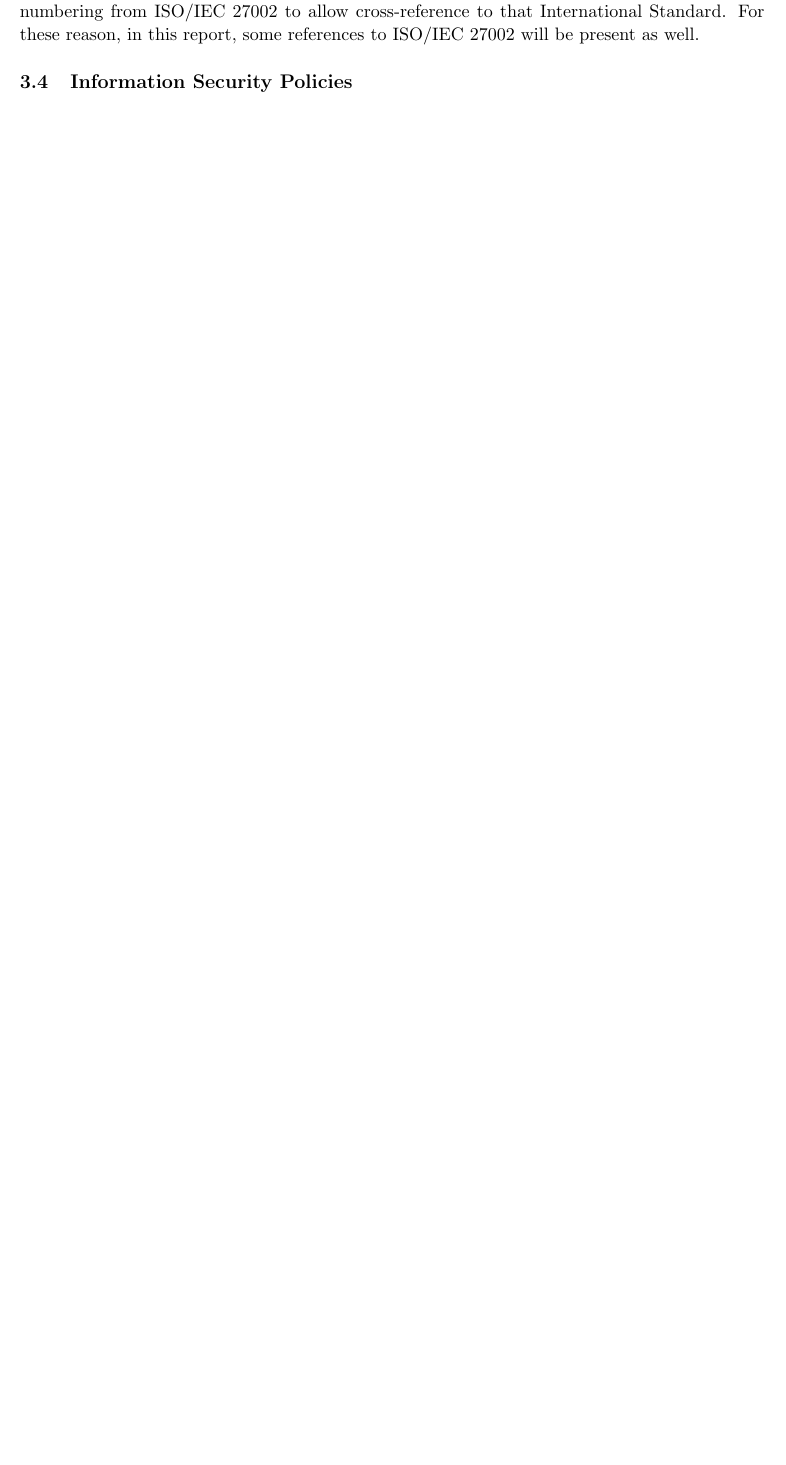
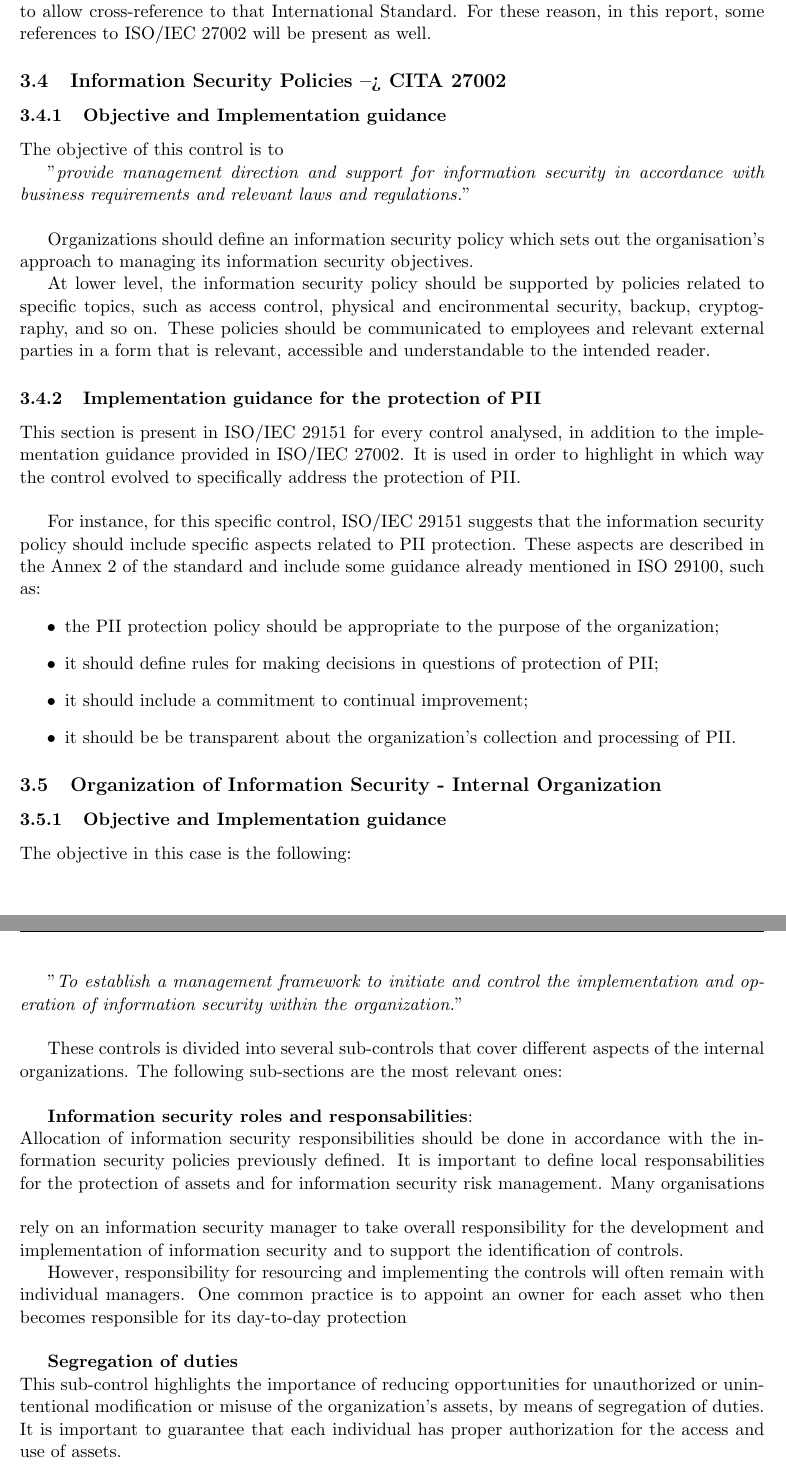
Before and after one commit to mattiamarine/privacy-standards-project, a LaTeX document (main.tex, which reads sections/section03.tex): part of page 17 of 18 before the commit and two parts of pages 17 and 18 of 19 after it, the two joined at a grey line, cut so that both start at the same text, the shorter picture padded with empty space. Compiled offline with pdfLaTeX.

Commit message:
feat(iso-29151): add first controls

```diff
--- a/sections/section03.tex
+++ b/sections/section03.tex
@@ -54,10 +56,66 @@ The controls presented in this standard can be used as reference for organizatio
 If required, controls can also be selected from other control sets or new controls can be designed to meet specific needs, as appropriate.
 
 \vspace{\baselineskip}
-The following sections of this report provide a detailed analysis of privacy controls and guidelines defined in ISO/IEC 29151, by following ans adding more controls with respect to the ones defind in ISO/IEC 27002.
+The following sections of this report provide a detailed analysis of privacy controls and guidelines defined in \textbf{ISO/IEC 29151}, by following and controls defind in ISO/IEC 27002.
 The format for this part uses the relevant clause headings and numbering from ISO/IEC 27002 to allow cross-reference to that International Standard.
 For these reason, in this report, some references to ISO/IEC 27002 will be present as well.
 
 
 %section
-\subsection{Information Security Policies}
+\subsection{Information Security Policies --> CITA 27002}
+\subsubsection{Objective and Implementation guidance}
+The objective of this control is to
+
+"\textit{provide management direction and support for information security in accordance with
+business requirements and relevant laws and regulations.}"
+
+\vspace{\baselineskip}
+Organizations should define an information security policy which sets out the organisation's approach to managing its information security objectives.
+
+At lower level, the information security policy should be supported by policies related to specific topics, such as access control, physical and encironmental security, backup, cryptography, and so on.
+These policies should be communicated to employees and relevant external parties in a form that is
+relevant, accessible and understandable to the intended reader.
+
+\subsubsection{Implementation guidance for the protection of PII}
+This section is present in ISO/IEC 29151 for every control analysed, in addition to the implementation guidance provided in ISO/IEC 27002.
+It is used in order to highlight in which way the control evolved to specifically address the protection of PII.
+
+\vspace{\baselineskip}
+For instance, for this specific control, ISO/IEC 29151 suggests that the information security policy should include specific aspects related to PII protection.
+These aspects are described in the Annex 2 of the standard and include some guidance already mentioned in ISO 29100, such as:
+\begin{itemize}
+    \item the PII protection policy should be appropriate to the purpose of the organization;
+    \item it should define rules for making decisions in questions of protection of PII;
+    \item it should include a commitment to continual improvement;
+    \item it should be be transparent about the organization's collection and processing of PII.
+\end{itemize}
+
+%section
+\subsection{Organization of Information Security - Internal Organization}
+\subsubsection{Objective and Implementation guidance}
+The objective in this case is the following:
+
+"\textit{To establish a management framework to initiate and control the implementation and
+operation of information security within the organization.}"
+\vspace{\baselineskip}
+
+These controls is divided into several sub-controls that cover different aspects of the internal organizations. The following sub-sections are the most relevant ones:
+
+\vspace{\baselineskip}
+\textbf{Information security roles and responsabilities}:
+\\
+Allocation of information security responsibilities should be done in accordance with the information security policies previously defined.
+It is important to define local responsabilities for the protection of assets and for information security risk management.
+\vspace{\baselineskip}
+Many organisations rely on an information security manager to take overall responsibility for the
+development and implementation of information security and to support the identification of controls.
+
+However, responsibility for resourcing and implementing the controls will often remain with individual
+managers. One common practice is to appoint an owner for each asset who then becomes responsible
+for its day-to-day protection
+
+\vspace{\baselineskip}
+\textbf{Segregation of duties}
+\\
+This sub-control highlights the importance of reducing opportunities for unauthorized or unintentional modification or misuse of the organization's assets, by means of segregation of duties.
+It is important to guarantee that each individual has proper authorization for the access and use of assets.
```
Also changed, not shown: sections/section03.tex (14 more changed lines).
